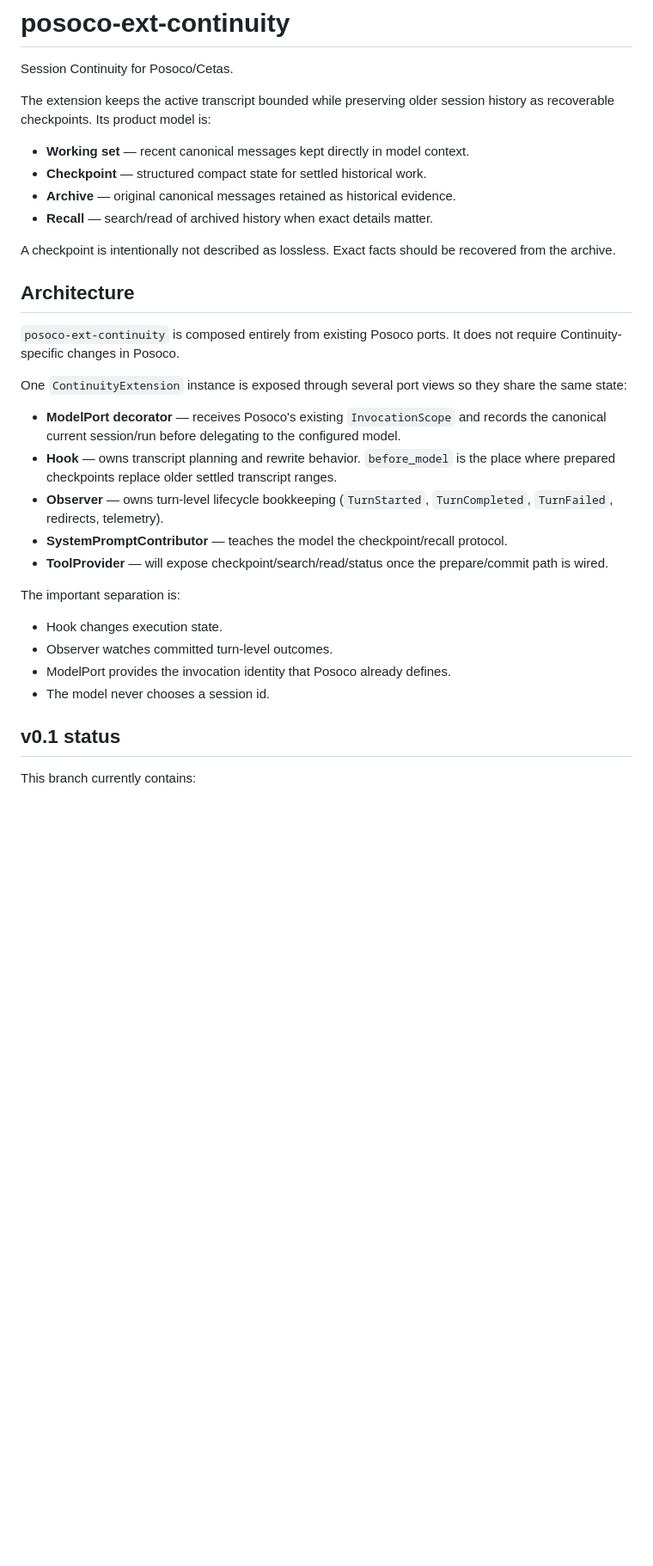
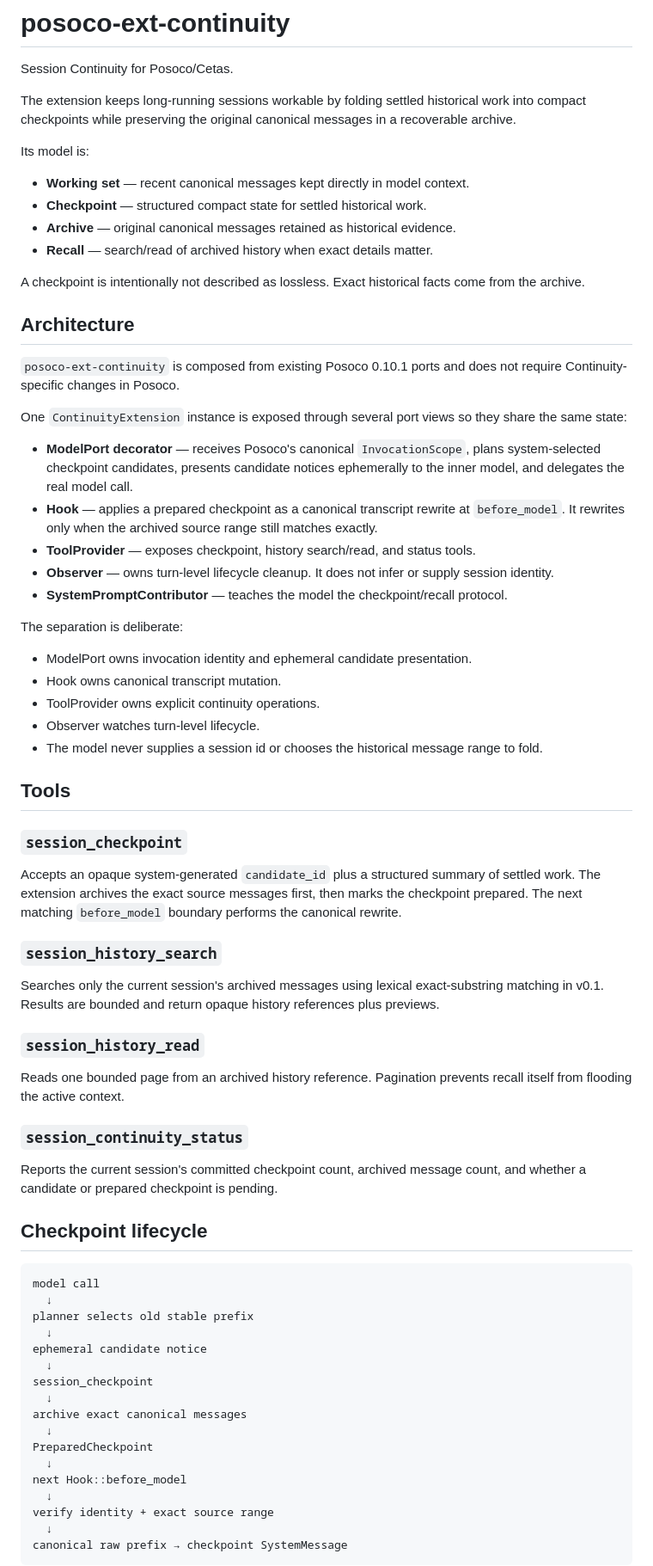
Before and after one commit to colmugx/posoco-extension, a Markdown page: posoco-ext-continuity/README.mbt.md, the part around one of its changes. Shown at 86% size. Drawn GitHub-style; blank space fills up the shorter version.

Commit message:
document continuity runtime checkpoint flow

````diff
--- a/posoco-ext-continuity/README.mbt.md
+++ b/posoco-ext-continuity/README.mbt.md
@@ -2,34 +2,74 @@
 
 Session Continuity for Posoco/Cetas.
 
-The extension keeps the active transcript bounded while preserving older session history as recoverable checkpoints. Its product model is:
+The extension keeps long-running sessions workable by folding settled historical work into compact checkpoints while preserving the original canonical messages in a recoverable archive.
+
+Its model is:
 
 - **Working set** — recent canonical messages kept directly in model context.
 - **Checkpoint** — structured compact state for settled historical work.
 - **Archive** — original canonical messages retained as historical evidence.
 - **Recall** — search/read of archived history when exact details matter.
 
-A checkpoint is intentionally not described as lossless. Exact facts should be recovered from the archive.
+A checkpoint is intentionally not described as lossless. Exact historical facts come from the archive.
 
 ## Architecture
 
-`posoco-ext-continuity` is composed entirely from existing Posoco ports. It does not require Continuity-specific changes in Posoco.
+`posoco-ext-continuity` is composed from existing Posoco 0.10.1 ports and does not require Continuity-specific changes in Posoco.
 
 One `ContinuityExtension` instance is exposed through several port views so they share the same state:
 
-- **ModelPort decorator** — receives Posoco's existing `InvocationScope` and records the canonical current session/run before delegating to the configured model.
-- **Hook** — owns transcript planning and rewrite behavior. `before_model` is the place where prepared checkpoints replace older settled transcript ranges.
-- **Observer** — owns turn-level lifecycle bookkeeping (`TurnStarted`, `TurnCompleted`, `TurnFailed`, redirects, telemetry).
+- **ModelPort decorator** — receives Posoco's canonical `InvocationScope`, plans system-selected checkpoint candidates, presents candidate notices ephemerally to the inner model, and delegates the real model call.
+- **Hook** — applies a prepared checkpoint as a canonical transcript rewrite at `before_model`. It rewrites only when the archived source range still matches exactly.
+- **ToolProvider** — exposes checkpoint, history search/read, and status tools.
+- **Observer** — owns turn-level lifecycle cleanup. It does not infer or supply session identity.
 - **SystemPromptContributor** — teaches the model the checkpoint/recall protocol.
-- **ToolProvider** — will expose checkpoint/search/read/status once the prepare/commit path is wired.
 
-The important separation is:
+The separation is deliberate:
 
-- Hook changes execution state.
-- Observer watches committed turn-level outcomes.
-- ModelPort provides the invocation identity that Posoco already defines.
-- The model never chooses a session id.
+- ModelPort owns invocation identity and ephemeral candidate presentation.
+- Hook owns canonical transcript mutation.
+- ToolProvider owns explicit continuity operations.
+- Observer watches turn-level lifecycle.
+- The model never supplies a session id or chooses the historical message range to fold.
 
-## v0.1 status
+## Tools
 
-This branch currently contains:
+### `session_checkpoint`
+
+Accepts an opaque system-generated `candidate_id` plus a structured summary of settled work. The extension archives the exact source messages first, then marks the checkpoint prepared. The next matching `before_model` boundary performs the canonical rewrite.
+
+### `session_history_search`
+
+Searches only the current session's archived messages using lexical exact-substring matching in v0.1. Results are bounded and return opaque history references plus previews.
+
+### `session_history_read`
+
+Reads one bounded page from an archived history reference. Pagination prevents recall itself from flooding the active context.
+
+### `session_continuity_status`
+
+Reports the current session's committed checkpoint count, archived message count, and whether a candidate or prepared checkpoint is pending.
+
+## Checkpoint lifecycle
+
+```text
+model call
+  ↓
+planner selects old stable prefix
+  ↓
+ephemeral candidate notice
+  ↓
+session_checkpoint
+  ↓
+archive exact canonical messages
+  ↓
+PreparedCheckpoint
+  ↓
+next Hook::before_model
+  ↓
+verify identity + exact source range
+  ↓
+canonical raw prefix → checkpoint SystemMessage
+```
+
````
Also changed, not shown: other parts of posoco-ext-continuity/README.mbt.md (+30 -15 lines).
